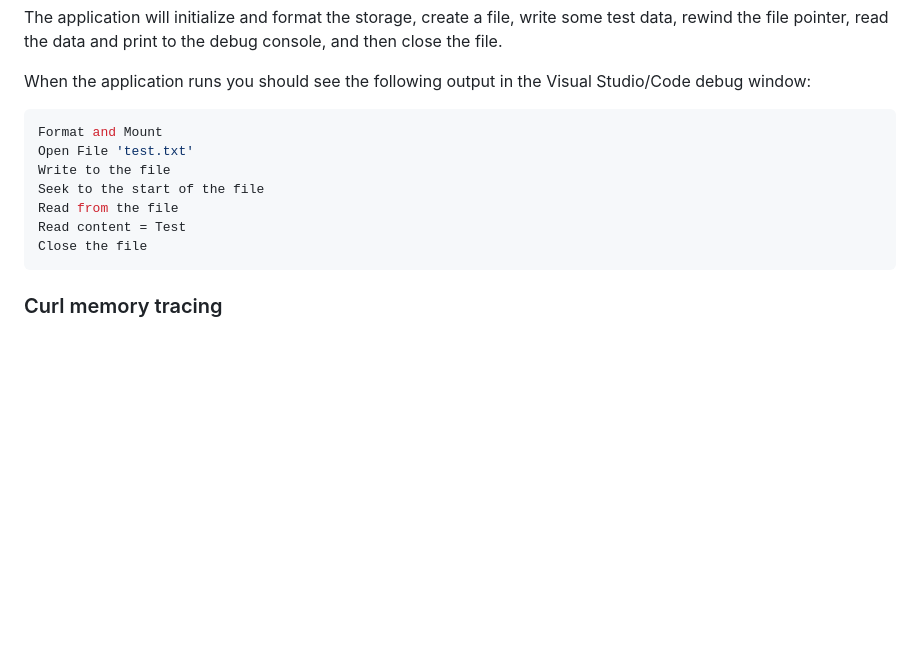
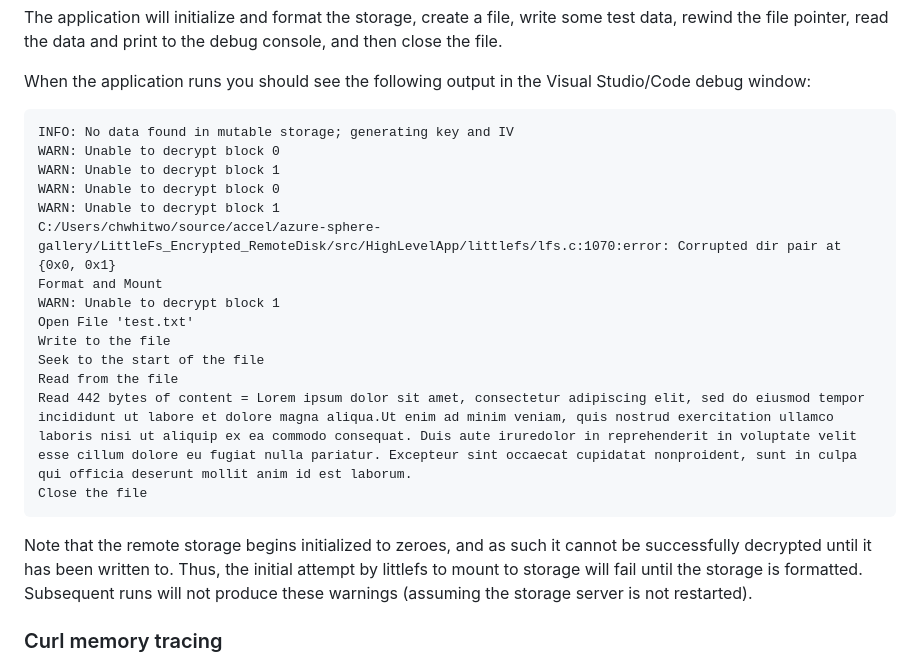
Before and after one commit to Azure/azure-sphere-gallery, a Markdown page: LittleFs_Encrypted_RemoteDisk/README.md, the part around the change. Drawn GitHub-style; blank space fills up the shorter version.

Commit message:
Update application output

````diff
--- a/LittleFs_Encrypted_RemoteDisk/README.md
+++ b/LittleFs_Encrypted_RemoteDisk/README.md
@@ -117,15 +117,25 @@ The application will initialize and format the storage, create a file, write som
 
 When the application runs you should see the following output in the Visual Studio/Code debug window:
 
-```makefile
+```
+INFO: No data found in mutable storage; generating key and IV
+WARN: Unable to decrypt block 0
+WARN: Unable to decrypt block 1
+WARN: Unable to decrypt block 0
+WARN: Unable to decrypt block 1
+C:/Users/chwhitwo/source/accel/azure-sphere-gallery/LittleFs_Encrypted_RemoteDisk/src/HighLevelApp/littlefs/lfs.c:1070:error: Corrupted dir pair at {0x0, 0x1}
 Format and Mount
+WARN: Unable to decrypt block 1
 Open File 'test.txt'
 Write to the file
 Seek to the start of the file
 Read from the file
-Read content = Test
+Read 442 bytes of content = Lorem ipsum dolor sit amet, consectetur adipiscing elit, sed do eiusmod tempor incididunt ut labore et dolore magna aliqua.Ut enim ad minim veniam, quis nostrud exercitation ullamco laboris nisi ut aliquip ex ea commodo consequat. Duis aute iruredolor in reprehenderit in voluptate velit esse cillum dolore eu fugiat nulla pariatur. Excepteur sint occaecat cupidatat nonproident, sunt in culpa qui officia deserunt mollit anim id est laborum.
 Close the file
 ```
+
+Note that the remote storage begins initialized to zeroes, and as such it cannot be successfully decrypted until it has been written to. Thus, the initial attempt by littlefs
+to mount to storage will fail until the storage is formatted. Subsequent runs will not produce these warnings (assuming the storage server is not restarted).
 
 ### Curl memory tracing
 
````
